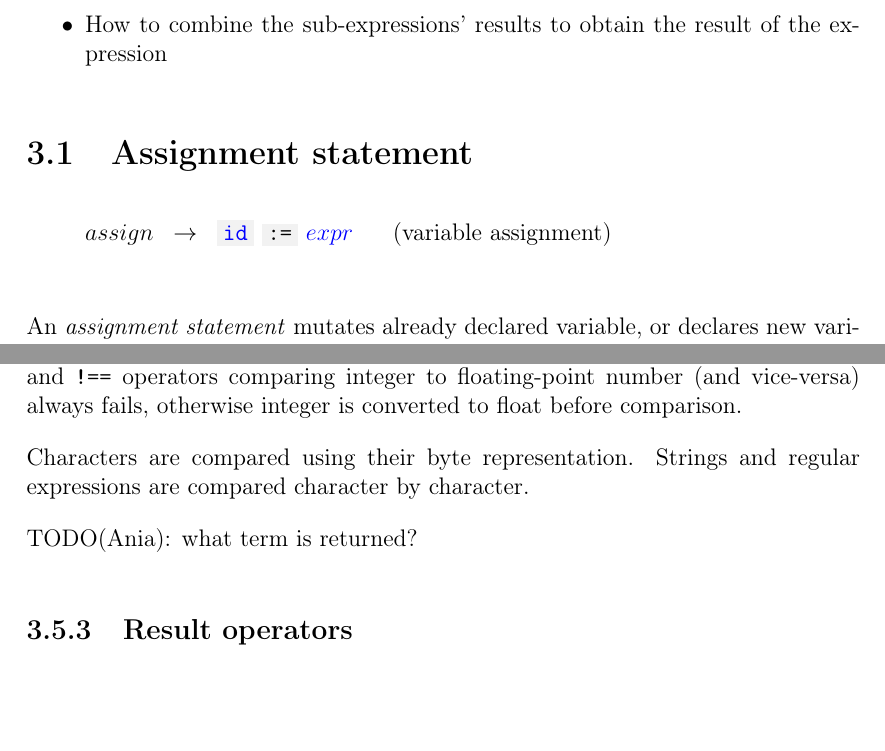
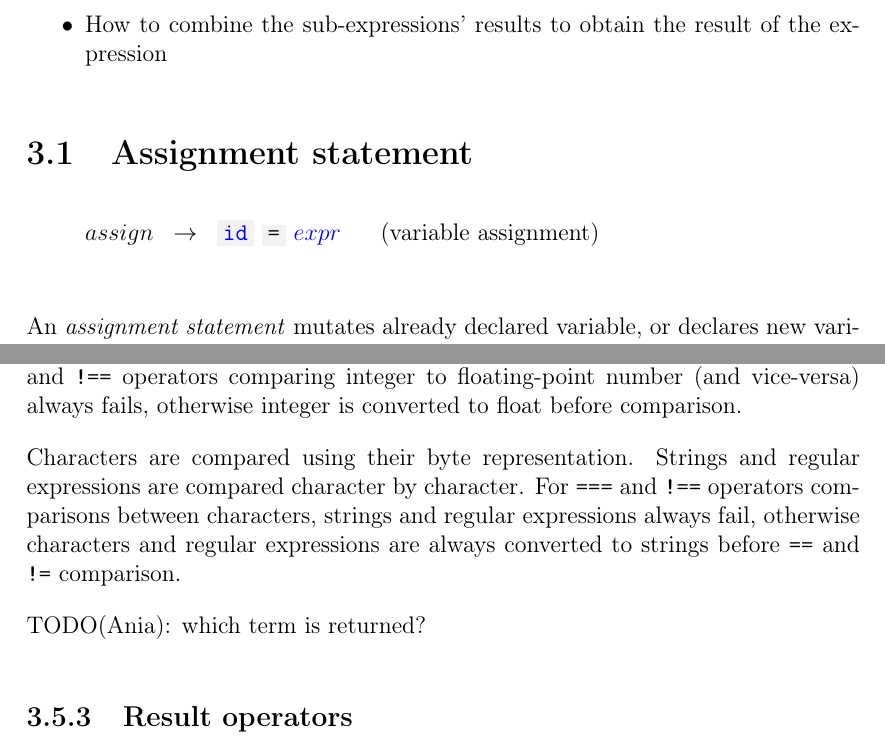
Before and after one commit to intentio-lang/reference, a LaTeX book (intentio-reference.tex, which reads chapters/lang/expressions.tex): two parts of pages 22 and 26 of 36, joined at a grey line, cut so that both start at the same text, the shorter picture padded with empty space. Compiled offline with pdfLaTeX.

Commit message:
some improvements for operator expressions

```diff
--- a/chapters/lang/expressions.tex
+++ b/chapters/lang/expressions.tex
@@ -34,7 +34,7 @@ An \emph{expression}\index{expression} is an syntactic construct that \emph{eval
 % https://doc.rust-lang.org/reference/expressions.html#place-expressions-and-value-expressions
 
 \begin{bnf}
-  \gd{assign} \eq \term{\gp{id}} \ \term{:=} \ \gp{expr}  \gcomm{variable assignment}
+  \gd{assign} \eq \term{\gp{id}} \ \term{=} \ \gp{expr}  \gcomm{variable assignment}
 \end{bnf}
 
 An \emph{assignment statement}\index{statement!assignment statement} mutates already declared variable, or declares new variable in current scope.
@@ -191,9 +191,9 @@ Number (Int or Float) < Char < String < Regex
 
 Integers are comparable with integers in usual way. Floating-point numbers are comparable with floating-point numbers according to IEEE-754\cite{IEEE754} rules. For \lstinline{===} and \lstinline{!==} operators comparing integer to floating-point number (and vice-versa) always fails, otherwise integer is converted to float before comparison.
 
-Characters are compared using their byte representation. Strings and regular expressions are compared character by character.
+Characters are compared using their byte representation. Strings and regular expressions are compared character by character. For \lstinline{===} and \lstinline{!==} operators comparisons between characters, strings and regular expressions always fail, otherwise characters and regular expressions are always converted to strings before \lstinline{==} and \lstinline{!=} comparison.
 
-TODO(Ania): what term is returned?
+TODO(Ania): which term is returned?
 
 \subsection{Result operators}
 
```
Also changed, not shown: intentio-reference.pdf, chapters/lang/expressions.tex (4 more changed lines).
